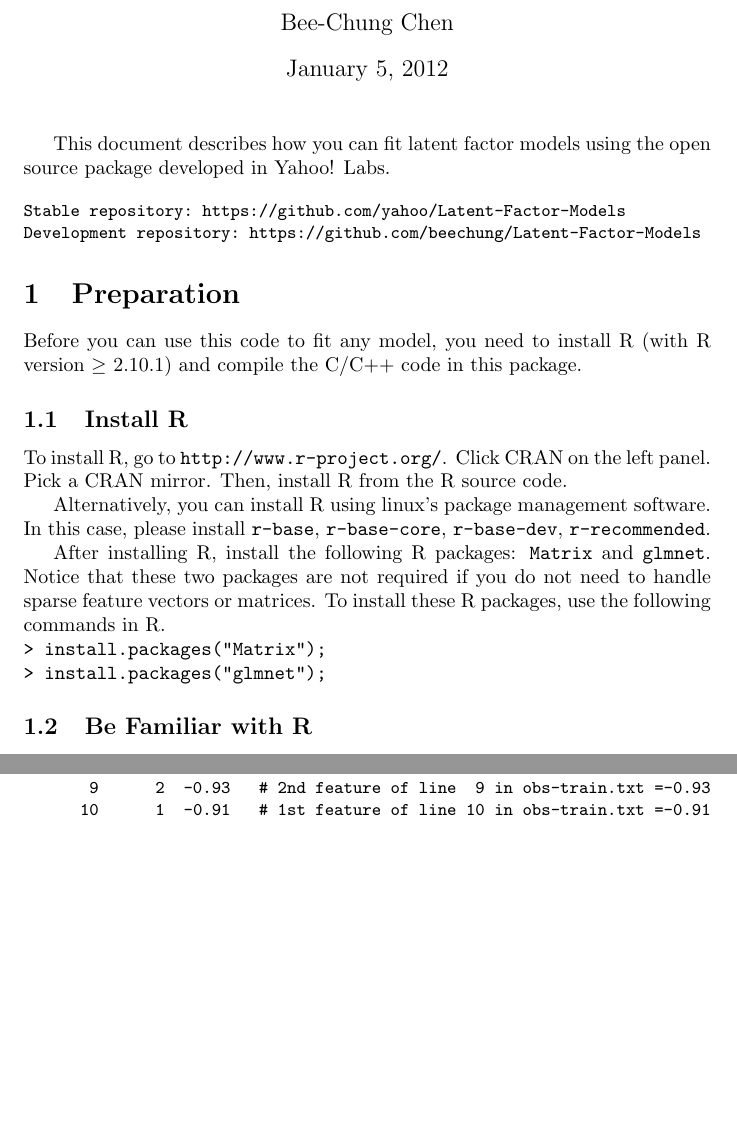
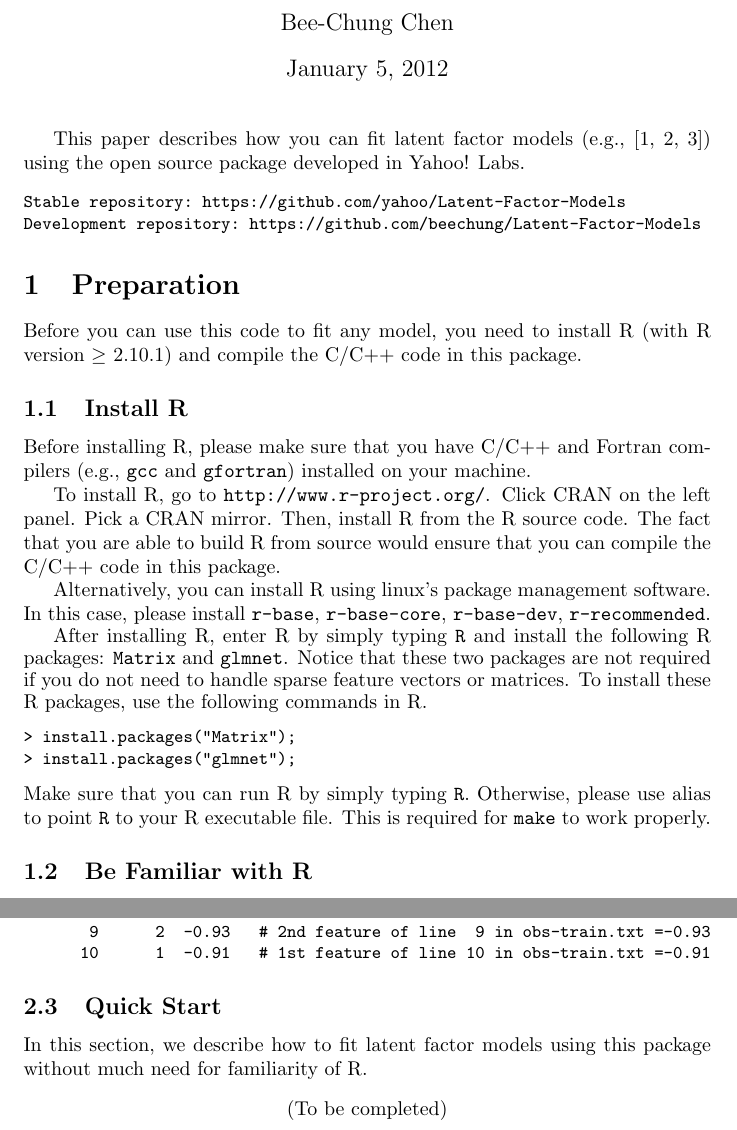
Before and after one commit to beechung/Latent-Factor-Models, a LaTeX document (doc/tutorial.tex, which reads doc/quick-start.tex): two parts of pages 1 and 5 of 12, joined at a grey line, cut so that both start at the same text, the shorter picture padded with empty space. Compiled offline with pdfLaTeX.

Commit message:
improve the tutorial

```diff
--- /dev/null
+++ b/doc/quick-start.tex
@@ -0,0 +1,8 @@
+
+\subsection{Quick Start}
+\label{sec:bst-quick-start}
+
+In this section, we describe how to fit latent factor models using this package without much need for familiarity of R.
+\begin{center}
+(To be completed)
+\end{center}
--- a/doc/tutorial.tex
+++ b/doc/tutorial.tex
@@ -10,7 +10,7 @@
 \author{Bee-Chung Chen}
 \maketitle
 
-This document describes how you can fit latent factor models using the open source package developed in Yahoo! Labs.
+This paper describes how you can fit latent factor models (e.g., \cite{rlfm:kdd09,bst:kdd11,gmf:recsys11}) using the open source package developed in Yahoo! Labs.
 
 {\small\begin{verbatim}
 Stable repository: https://github.com/yahoo/Latent-Factor-Models
@@ -23,15 +23,18 @@ Before you can use this code to fit any model, you need to install R (with R ver
 
 \subsection{Install R}
 
-To install R, go to {\tt http://www.r-project.org/}.  Click CRAN on the left panel.  Pick a CRAN mirror.  Then, install R from the R source code.
+Before installing R, please make sure that you have C/C++ and Fortran compilers (e.g., {\tt gcc} and {\tt gfortran}) installed on your machine.
+
+To install R, go to {\tt http://www.r-project.org/}.  Click CRAN on the left panel.  Pick a CRAN mirror.  Then, install R from the R source code.  The fact that you are able to build R from source would ensure that you can compile the C/C++ code in this package.
 
 Alternatively, you can install R using linux's package management software.  In this case, please install {\tt r-base}, {\tt r-base-core}, {\tt r-base-dev}, {\tt r-recommended}.
 
-After installing R, install the following R packages: {\tt Matrix} and {\tt glmnet}.  Notice that these two packages are not required if you do not need to handle sparse feature vectors or matrices.  To install these R packages, use the following commands in R.\\
-{\tt
-> install.packages("Matrix");\\
+After installing R, enter R by simply typing {\tt R} and install the following R packages: {\tt Matrix} and {\tt glmnet}.  Notice that these two packages are not required if you do not need to handle sparse feature vectors or matrices.  To install these R packages, use the following commands in R.
+{\small\begin{verbatim}
+> install.packages("Matrix");
 > install.packages("glmnet");
-}
+\end{verbatim}}
+\noindent Make sure that you can run R by simply typing {\tt R}.  Otherwise, please use alias to point {\tt R} to your R executable file.  This is required for {\tt make} to work properly.
 
 \subsection{Be Familiar with R}
 
```
Also changed, not shown: doc/tutorial.pdf, doc/tutorial.tex (9 more changed lines), 1 other file.
